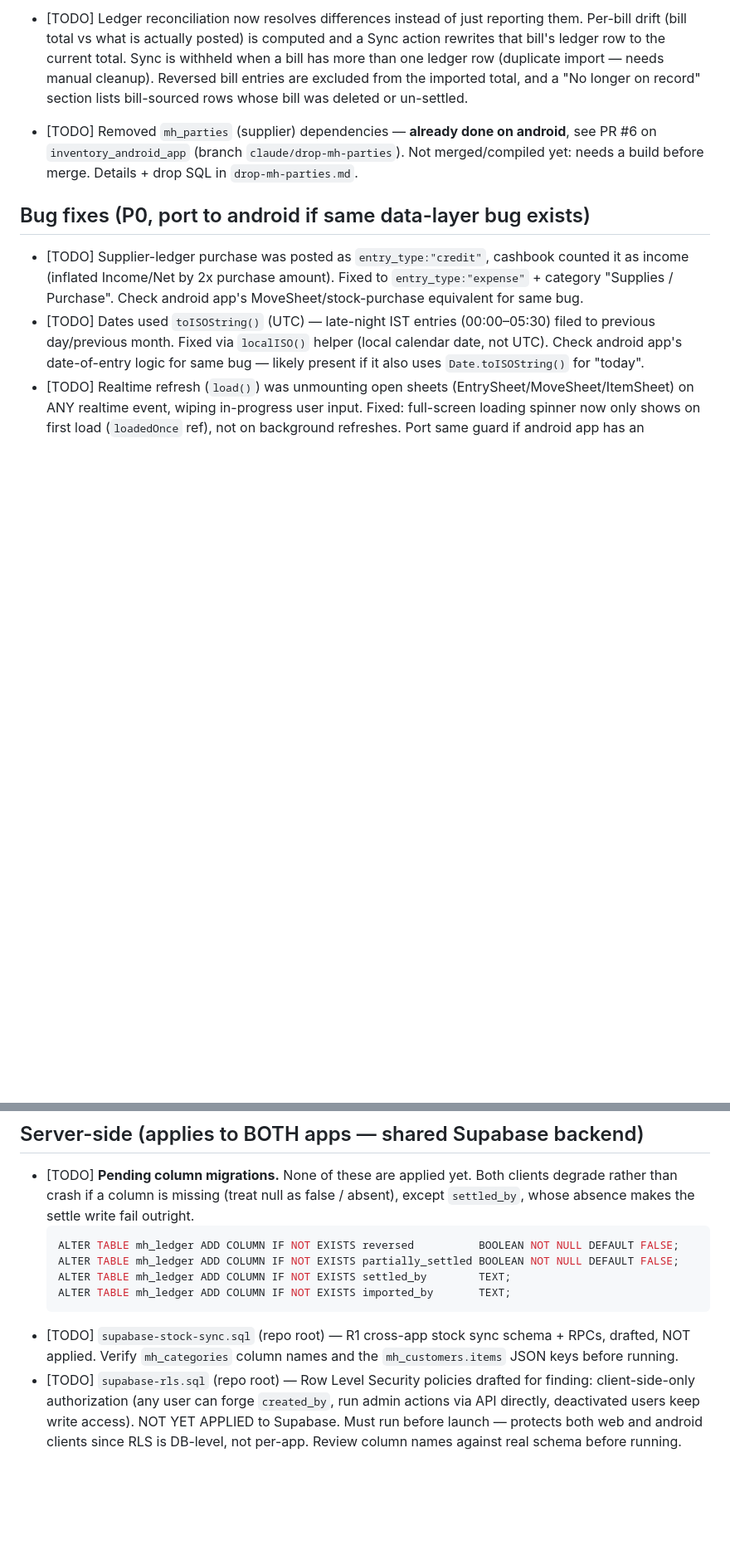
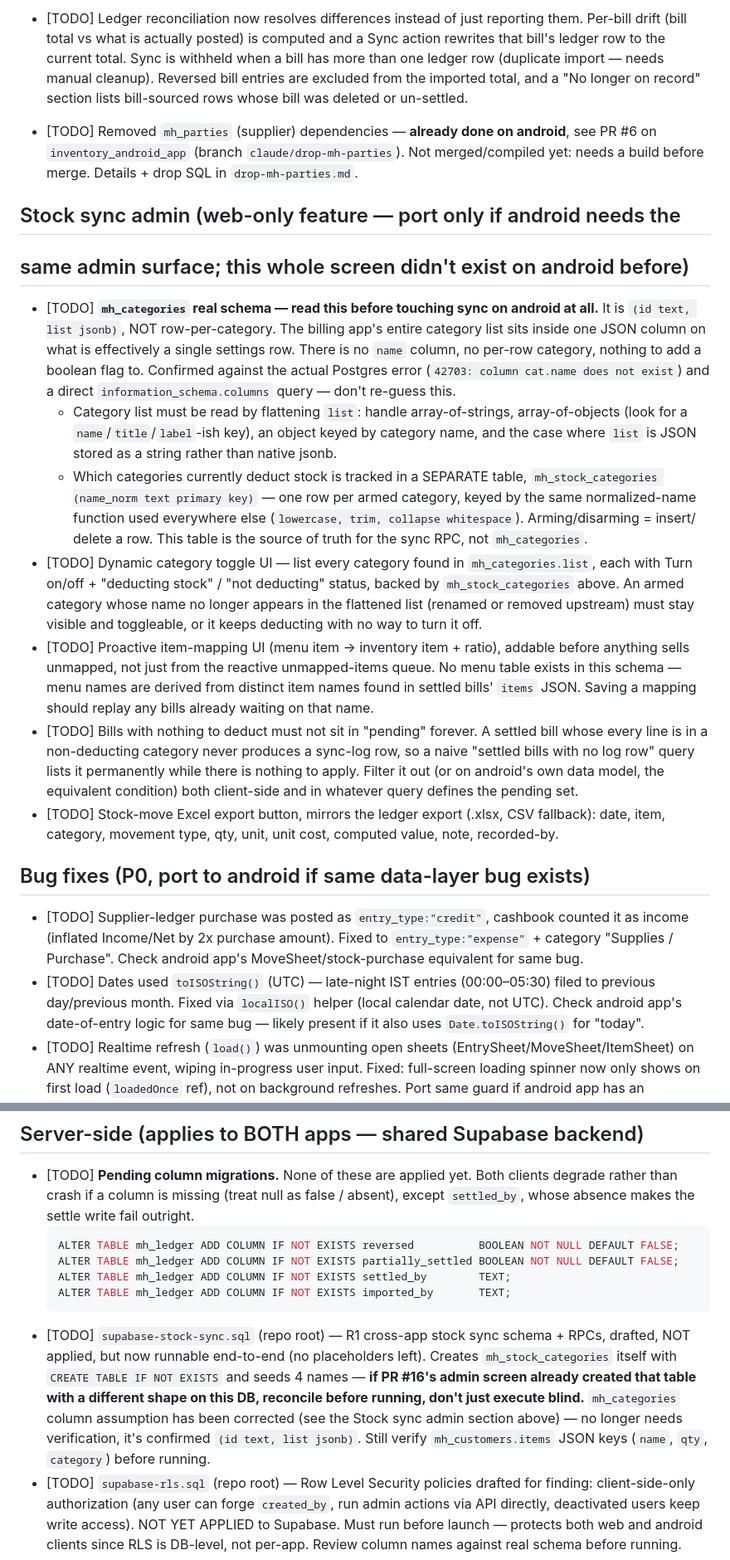
Before and after one commit to elearning-hue/gavthan-inventory, a Markdown page: android-sync.md, 2 parts joined by grey strips. Shown at 83% size. Drawn GitHub-style; blank space fills up the shorter version.

Commit message:
Log mh_categories jsonb discovery and stock-sync fixes for android

````diff
--- a/android-sync.md
+++ b/android-sync.md
@@ -125,6 +125,47 @@ STATUS: TODO / DONE / SKIP (web-only, no android need)
   `claude/drop-mh-parties`). Not merged/compiled yet: needs a build before
   merge. Details + drop SQL in `drop-mh-parties.md`.
 
+## Stock sync admin (web-only feature — port only if android needs the
+## same admin surface; this whole screen didn't exist on android before)
+
+- [TODO] **`mh_categories` real schema — read this before touching sync on
+  android at all.** It is `(id text, list jsonb)`, NOT row-per-category. The
+  billing app's entire category list sits inside one JSON column on what is
+  effectively a single settings row. There is no `name` column, no per-row
+  category, nothing to add a boolean flag to. Confirmed against the actual
+  Postgres error (`42703: column cat.name does not exist`) and a direct
+  `information_schema.columns` query — don't re-guess this.
+  - Category list must be read by flattening `list`: handle array-of-strings,
+    array-of-objects (look for a `name`/`title`/`label`-ish key), an
+    object keyed by category name, and the case where `list` is JSON stored
+    as a string rather than native jsonb.
+  - Which categories currently deduct stock is tracked in a SEPARATE table,
+    `mh_stock_categories (name_norm text primary key)` — one row per armed
+    category, keyed by the same normalized-name function used everywhere
+    else (`lowercase, trim, collapse whitespace`). Arming/disarming = insert/
+    delete a row. This table is the source of truth for the sync RPC, not
+    `mh_categories`.
+- [TODO] Dynamic category toggle UI — list every category found in
+  `mh_categories.list`, each with Turn on/off + "deducting stock" /
+  "not deducting" status, backed by `mh_stock_categories` above. An armed
+  category whose name no longer appears in the flattened list (renamed or
+  removed upstream) must stay visible and toggleable, or it keeps deducting
+  with no way to turn it off.
+- [TODO] Proactive item-mapping UI (menu item → inventory item + ratio),
+  addable before anything sells unmapped, not just from the reactive
+  unmapped-items queue. No menu table exists in this schema — menu names are
+  derived from distinct item names found in settled bills' `items` JSON.
+  Saving a mapping should replay any bills already waiting on that name.
+- [TODO] Bills with nothing to deduct must not sit in "pending" forever. A
+  settled bill whose every line is in a non-deducting category never
+  produces a sync-log row, so a naive "settled bills with no log row" query
+  lists it permanently while there is nothing to apply. Filter it out (or on
+  android's own data model, the equivalent condition) both client-side and
+  in whatever query defines the pending set.
+- [TODO] Stock-move Excel export button, mirrors the ledger export (.xlsx,
+  CSV fallback): date, item, category, movement type, qty, unit, unit cost,
+  computed value, note, recorded-by.
+
 ## Bug fixes (P0, port to android if same data-layer bug exists)
 
 - [TODO] Supplier-ledger purchase was posted as `entry_type:"credit"`,
@@ -174,8 +215,15 @@ STATUS: TODO / DONE / SKIP (web-only, no android need)
   ALTER TABLE mh_ledger ADD COLUMN IF NOT EXISTS imported_by       TEXT;
   ```
 - [TODO] `supabase-stock-sync.sql` (repo root) — R1 cross-app stock sync
-  schema + RPCs, drafted, NOT applied. Verify `mh_categories` column names
-  and the `mh_customers.items` JSON keys before running.
+  schema + RPCs, drafted, NOT applied, but now runnable end-to-end (no
+  placeholders left). Creates `mh_stock_categories` itself with
+  `CREATE TABLE IF NOT EXISTS` and seeds 4 names — **if PR #16's admin
+  screen already created that table with a different shape on this DB,
+  reconcile before running, don't just execute blind.** `mh_categories`
+  column assumption has been corrected (see the Stock sync admin section
+  above) — no longer needs verification, it's confirmed `(id text, list
+  jsonb)`. Still verify `mh_customers.items` JSON keys (`name`, `qty`,
+  `category`) before running.
 - [TODO] `supabase-rls.sql` (repo root) — Row Level Security policies
   drafted for finding: client-side-only authorization (any user can
   forge `created_by`, run admin actions via API directly, deactivated
````
Also changed, not shown: memory.md (+31 -0 lines).
